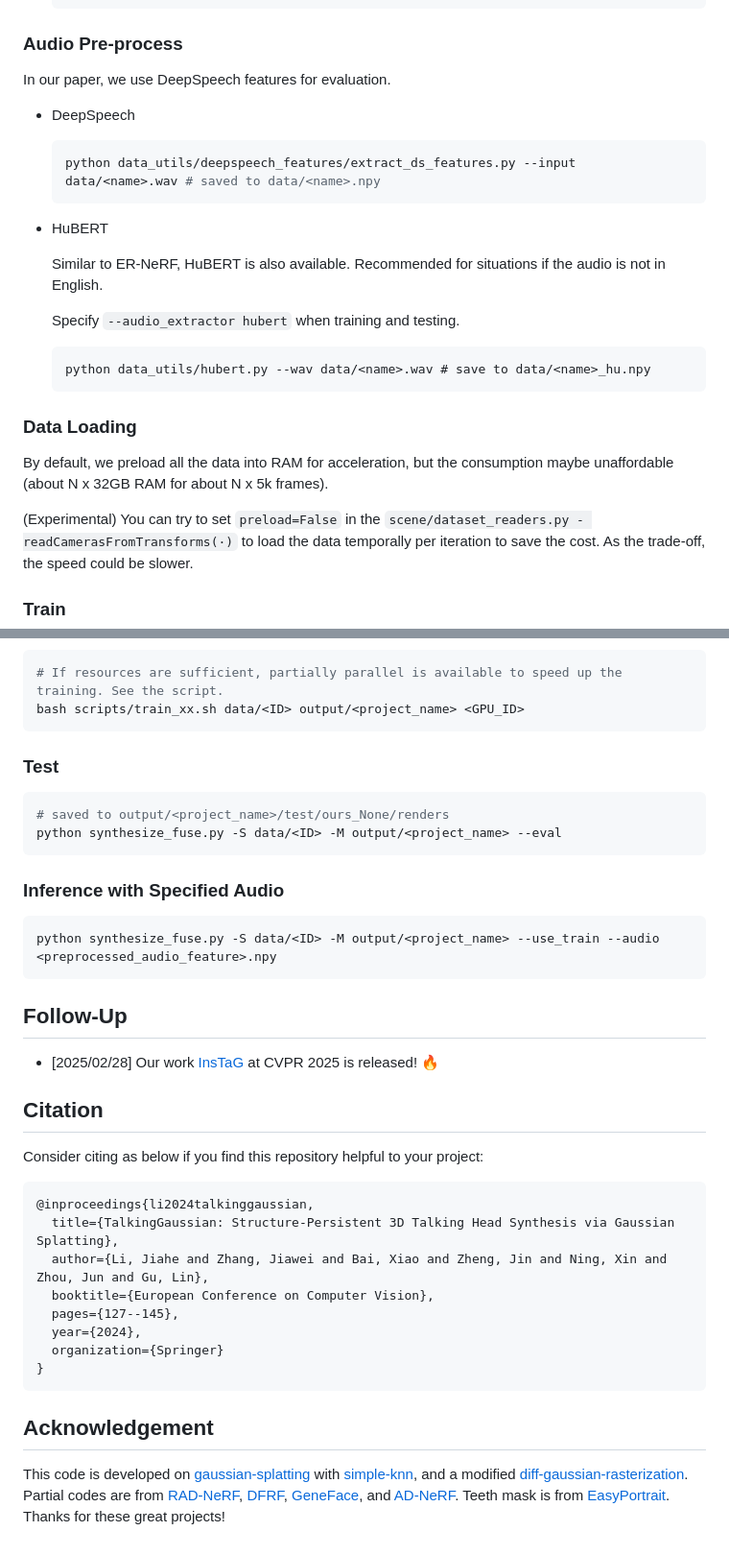
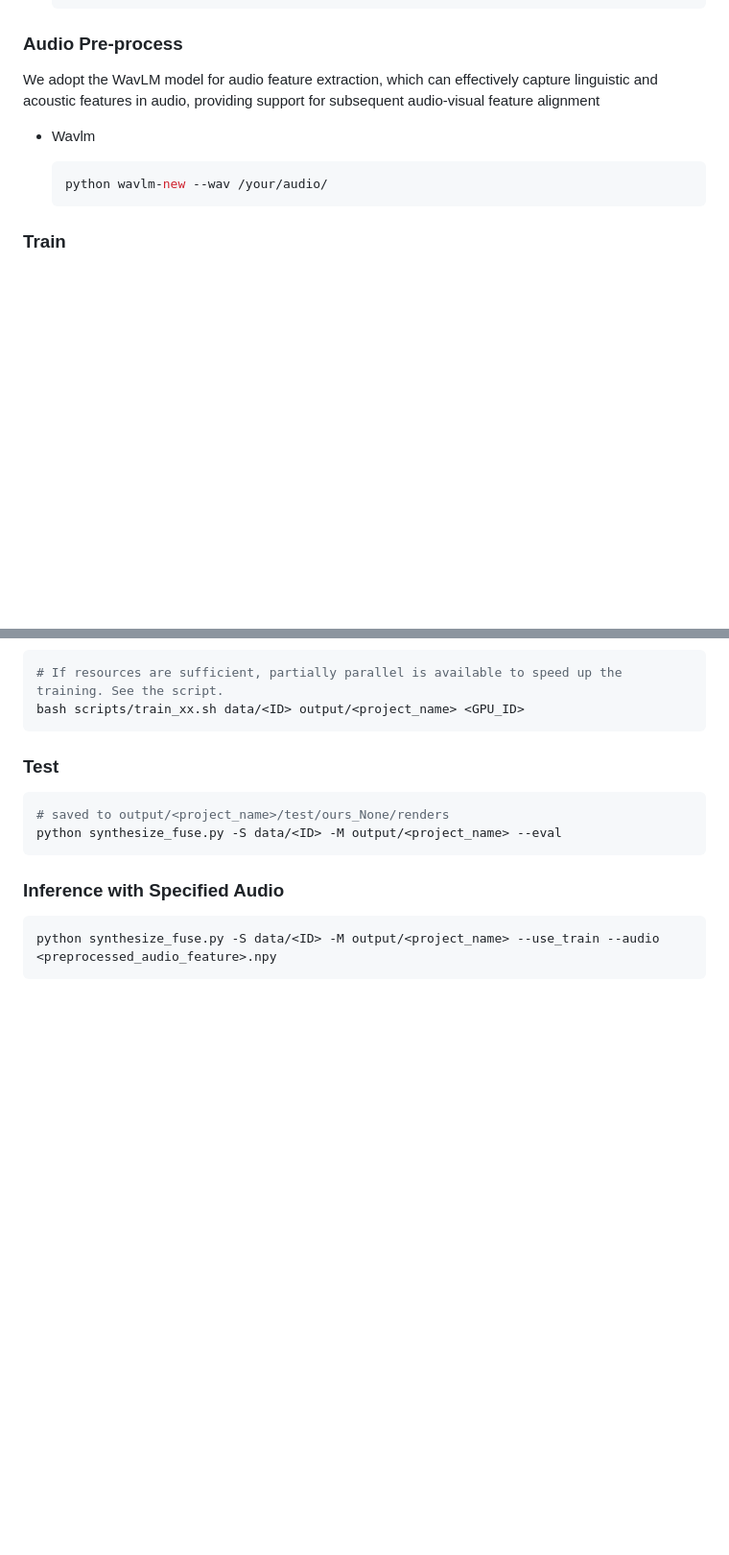
Before and after one commit to yangziheng110/ourproject, a Markdown page: README.md, 2 parts joined by grey strips. Shown at 96% size. GitHub-like rendering; blank space fills up the shorter version.

````diff
--- a/README.md
+++ b/README.md
@@ -95,30 +76,13 @@ Other used videos can be found from [GeneFace](https://github.com/yerfor/GeneFac
 
 ### Audio Pre-process
 
-In our paper, we use DeepSpeech features for evaluation.
+We adopt the WavLM model for audio feature extraction, which can effectively capture linguistic and acoustic features in audio, providing support for subsequent audio-visual feature alignment
 
-* DeepSpeech
+* Wavlm
 
   ```bash
-  python data_utils/deepspeech_features/extract_ds_features.py --input data/<name>.wav # saved to data/<name>.npy
+  python wavlm-new --wav /your/audio/
   ```
-
-- HuBERT
-
-  Similar to ER-NeRF, HuBERT is also available. Recommended for situations if the audio is not in English.
-
-  Specify `--audio_extractor hubert` when training and testing.
-
-  ```
-  python data_utils/hubert.py --wav data/<name>.wav # save to data/<name>_hu.npy
-  ```
-
-### Data Loading
-
-By default, we preload all the data into RAM for acceleration, but the consumption maybe unaffordable (about N x 32GB RAM for about N x 5k frames).
-
-(Experimental) You can try to set `preload=False` in the `scene/dataset_readers.py - readCamerasFromTransforms(·)` to load the data temporally per iteration to save the cost. As the trade-off, the speed could be slower.
-
 ### Train
 
 ```bash
@@ -138,26 +102,3 @@ python synthesize_fuse.py -S data/<ID> -M output/<project_name> --eval
 ```bash
 python synthesize_fuse.py -S data/<ID> -M output/<project_name> --use_train --audio <preprocessed_audio_feature>.npy
 ```
-
-## Follow-Up
-- [2025/02/28] Our work [InsTaG](https://fictionarry.github.io/InsTaG/) at CVPR 2025 is released! 🔥
-
-## Citation
-
-Consider citing as below if you find this repository helpful to your project:
-
-```
-@inproceedings{li2024talkinggaussian,
-  title={TalkingGaussian: Structure-Persistent 3D Talking Head Synthesis via Gaussian Splatting},
-  author={Li, Jiahe and Zhang, Jiawei and Bai, Xiao and Zheng, Jin and Ning, Xin and Zhou, Jun and Gu, Lin},
-  booktitle={European Conference on Computer Vision},
-  pages={127--145},
-  year={2024},
-  organization={Springer}
-}
-```
-
-
-## Acknowledgement
-
-This code is developed on [gaussian-splatting](https://github.com/graphdeco-inria/gaussian-splatting) with [simple-knn](https://gitlab.inria.fr/bkerbl/simple-knn), and a modified [diff-gaussian-rasterization](https://github.com/ashawkey/diff-gaussian-rasterization). Partial codes are from [RAD-NeRF](https://github.com/ashawkey/RAD-NeRF), [DFRF](https://github.com/sstzal/DFRF), [GeneFace](https://github.com/yerfor/GeneFace), and [AD-NeRF](https://github.com/YudongGuo/AD-NeRF). Teeth mask is from [EasyPortrait](https://github.com/hukenovs/easyportrait). Thanks for these great projects!
````
Also changed, not shown: other parts of README.md (+1 -20 lines).
